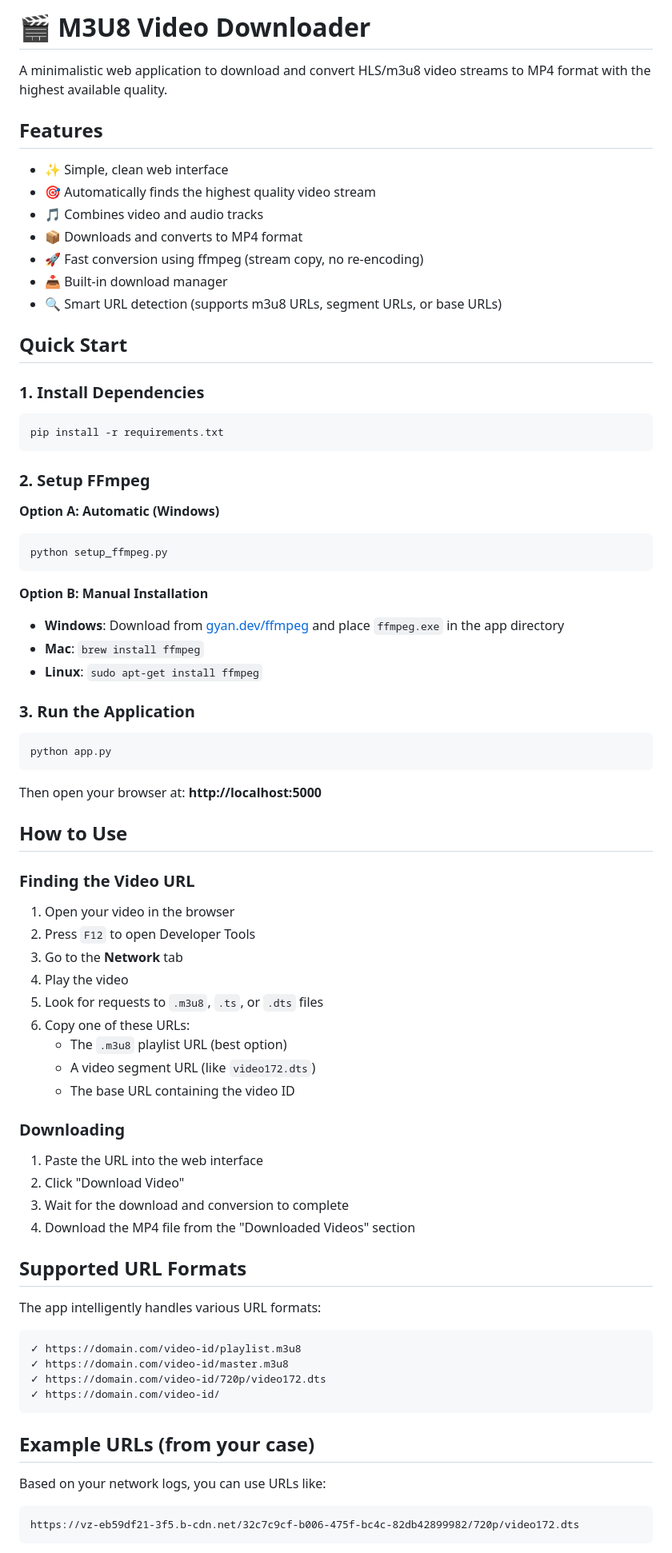
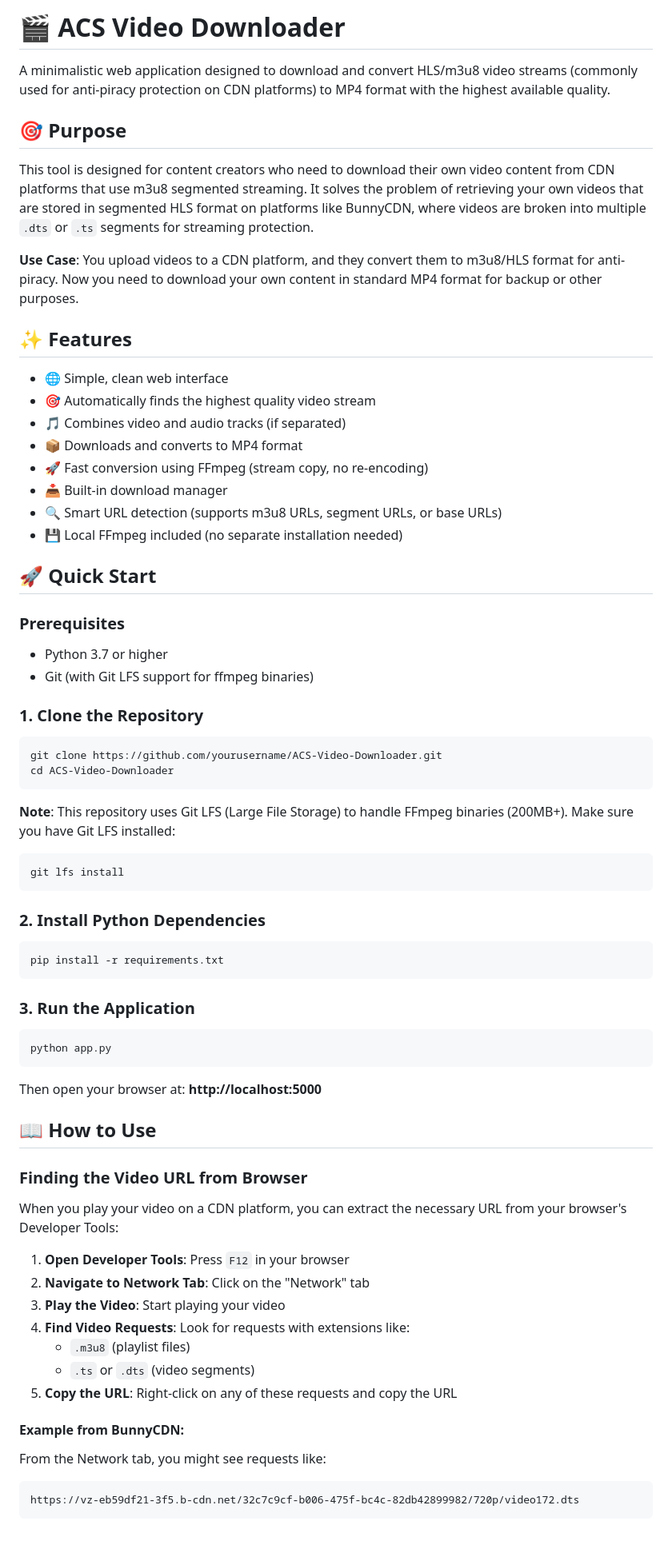
Before and after one commit to cold-cofffeee/M3U8-Video-Downloader, a Markdown page: README.md, the part around one of its changes. Shown at 80% size. Rendered like a GitHub page.

````diff
--- a/README.md
+++ b/README.md
@@ -1,37 +1,48 @@
-# 🎬 M3U8 Video Downloader
+# 🎬 ACS Video Downloader
 
-A minimalistic web application to download and convert HLS/m3u8 video streams to MP4 format with the highest available quality.
+A minimalistic web application designed to download and convert HLS/m3u8 video streams (commonly used for anti-piracy protection on CDN platforms) to MP4 format with the highest available quality.
 
-## Features
+## 🎯 Purpose
 
-- ✨ Simple, clean web interface
+This tool is designed for content creators who need to download their own video content from CDN platforms that use m3u8 segmented streaming. It solves the problem of retrieving your own videos that are stored in segmented HLS format on platforms like BunnyCDN, where videos are broken into multiple `.dts` or `.ts` segments for streaming protection.
+
+**Use Case**: You upload videos to a CDN platform, and they convert them to m3u8/HLS format for anti-piracy. Now you need to download your own content in standard MP4 format for backup or other purposes.
+
+## ✨ Features
+
+- 🌐 Simple, clean web interface
 - 🎯 Automatically finds the highest quality video stream
-- 🎵 Combines video and audio tracks
+- 🎵 Combines video and audio tracks (if separated)
 - 📦 Downloads and converts to MP4 format
-- 🚀 Fast conversion using ffmpeg (stream copy, no re-encoding)
+- 🚀 Fast conversion using FFmpeg (stream copy, no re-encoding)
 - 📥 Built-in download manager
 - 🔍 Smart URL detection (supports m3u8 URLs, segment URLs, or base URLs)
+- 💾 Local FFmpeg included (no separate installation needed)
 
-## Quick Start
+## 🚀 Quick Start
 
-### 1. Install Dependencies
+### Prerequisites
+
+- Python 3.7 or higher
+- Git (with Git LFS support for ffmpeg binaries)
+
+### 1. Clone the Repository
+
+```bash
+git clone https://github.com/yourusername/ACS-Video-Downloader.git
+cd ACS-Video-Downloader
+```
+
+**Note**: This repository uses Git LFS (Large File Storage) to handle FFmpeg binaries (200MB+). Make sure you have Git LFS installed:
+```bash
+git lfs install
+```
+
+### 2. Install Python Dependencies
 
 ```bash
 pip install -r requirements.txt
 ```
-
-### 2. Setup FFmpeg
-
-**Option A: Automatic (Windows)**
-```bash
-python setup_ffmpeg.py
-```
-
-**Option B: Manual Installation**
-
-- **Windows**: Download from [gyan.dev/ffmpeg](https://www.gyan.dev/ffmpeg/builds/) and place `ffmpeg.exe` in the app directory
-- **Mac**: `brew install ffmpeg`
-- **Linux**: `sudo apt-get install ffmpeg`
 
 ### 3. Run the Application
 
@@ -41,41 +52,23 @@ python app.py
 
 Then open your browser at: **http://localhost:5000**
 
-## How to Use
+## 📖 How to Use
 
-### Finding the Video URL
+### Finding the Video URL from Browser
 
-1. Open your video in the browser
-2. Press `F12` to open Developer Tools
-3. Go to the **Network** tab
-4. Play the video
-5. Look for requests to `.m3u8`, `.ts`, or `.dts` files
-6. Copy one of these URLs:
-   - The `.m3u8` playlist URL (best option)
-   - A video segment URL (like `video172.dts`)
-   - The base URL containing the video ID
+When you play your video on a CDN platform, you can extract the necessary URL from your browser's Developer Tools:
 
-### Downloading
+1. **Open Developer Tools**: Press `F12` in your browser
+2. **Navigate to Network Tab**: Click on the "Network" tab
+3. **Play the Video**: Start playing your video
+4. **Find Video Requests**: Look for requests with extensions like:
+   - `.m3u8` (playlist files)
+   - `.ts` or `.dts` (video segments)
+5. **Copy the URL**: Right-click on any of these requests and copy the URL
 
-1. Paste the URL into the web interface
-2. Click "Download Video"
-3. Wait for the download and conversion to complete
-4. Download the MP4 file from the "Downloaded Videos" section
+#### Example from BunnyCDN:
 
-## Supported URL Formats
-
-The app intelligently handles various URL formats:
-
-```
-✓ https://domain.com/video-id/playlist.m3u8
-✓ https://domain.com/video-id/master.m3u8
-✓ https://domain.com/video-id/720p/video172.dts
-✓ https://domain.com/video-id/
-```
-
-## Example URLs (from your case)
-
-Based on your network logs, you can use URLs like:
+From the Network tab, you might see requests like:
 ```
 https://vz-eb59df21-3f5.b-cdn.net/32c7c9cf-b006-475f-bc4c-82db42899982/720p/video172.dts
 ```
````
Also changed, not shown: other parts of README.md (+110 -32 lines).
